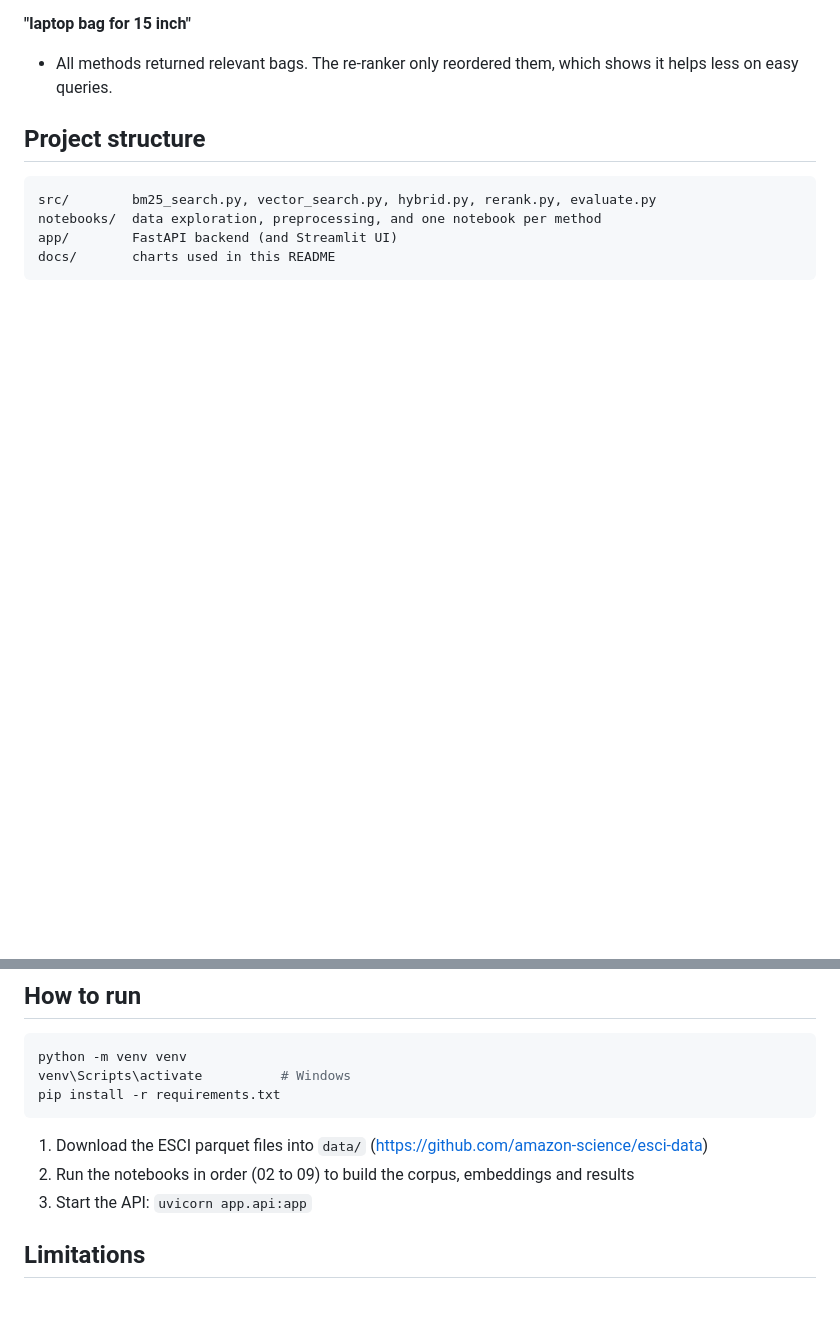
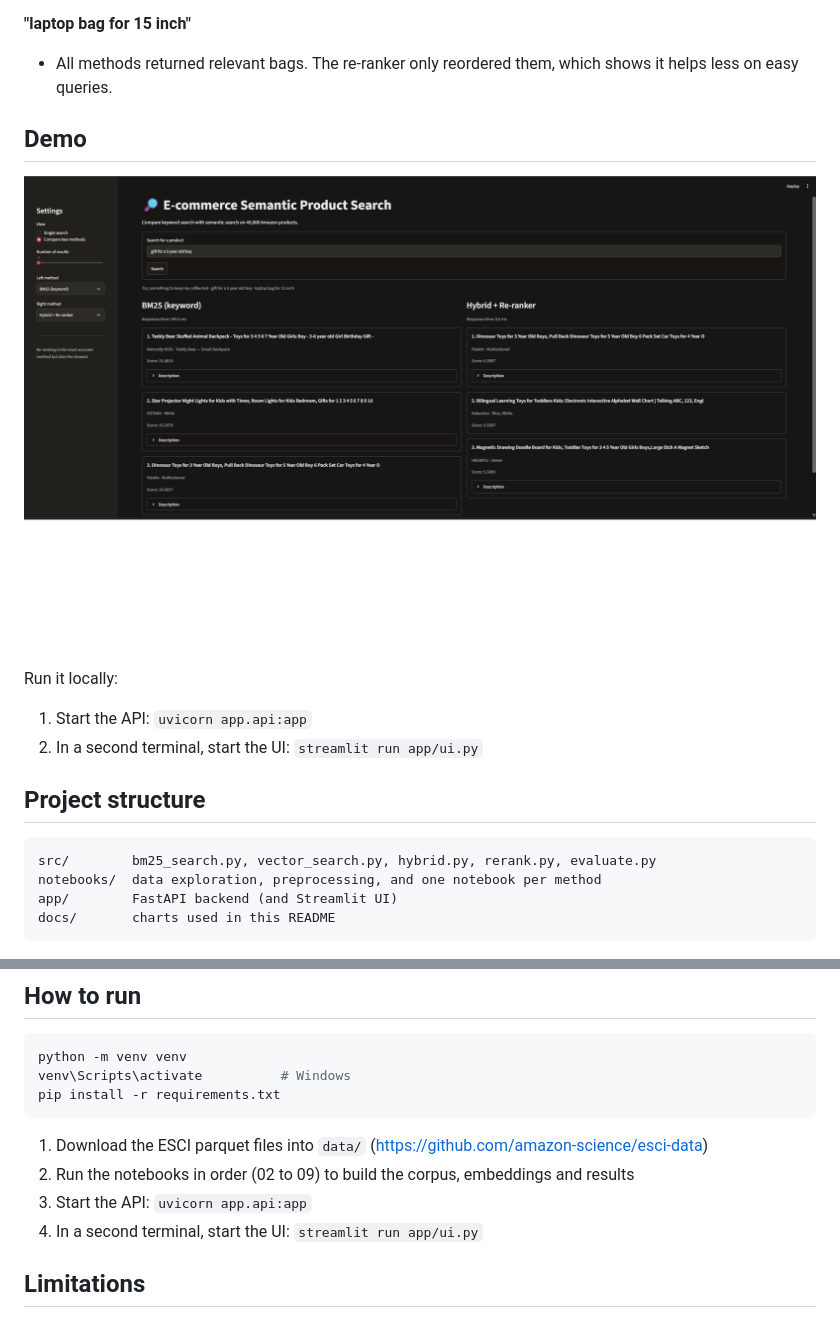
Before and after one commit to Vanshjaiswal21/semantic-search, a Markdown page: README.md, 2 parts joined by grey strips. Rendered like a GitHub page; pictures changed too: docs/demo_compare.png (added); blank space fills up the shorter version.

Commit message:
Step 14: Streamlit frontend and demo screenshot

````diff
--- a/README.md
+++ b/README.md
@@ -77,6 +77,14 @@ every document per query, so a proper BM25 engine would be faster.
 - All methods returned relevant bags. The re-ranker only reordered them, which shows
   it helps less on easy queries.
 
+## Demo
+
+![Side-by-side comparison: BM25 vs Hybrid + Re-ranker](docs/demo_compare.png)
+
+Run it locally:
+1. Start the API: `uvicorn app.api:app`
+2. In a second terminal, start the UI: `streamlit run app/ui.py`
+
 
 ## Project structure
 ```
@@ -95,6 +103,7 @@ pip install -r requirements.txt
 1. Download the ESCI parquet files into `data/` (https://github.com/amazon-science/esci-data)
 2. Run the notebooks in order (02 to 09) to build the corpus, embeddings and results
 3. Start the API: `uvicorn app.api:app`
+4. In a second terminal, start the UI: `streamlit run app/ui.py`
 
 ## Limitations
 - The corpus is a 40k-product sample, not a full catalog
````
Also changed, not shown: 1 other file.
